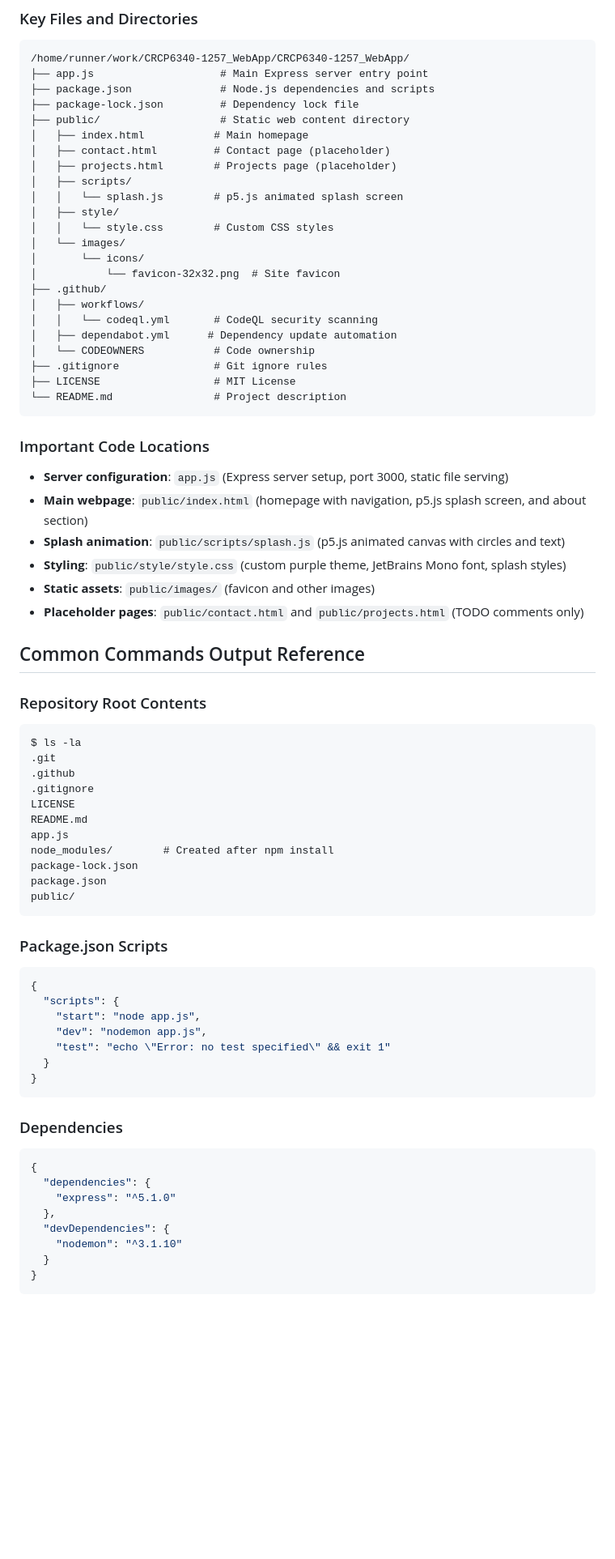
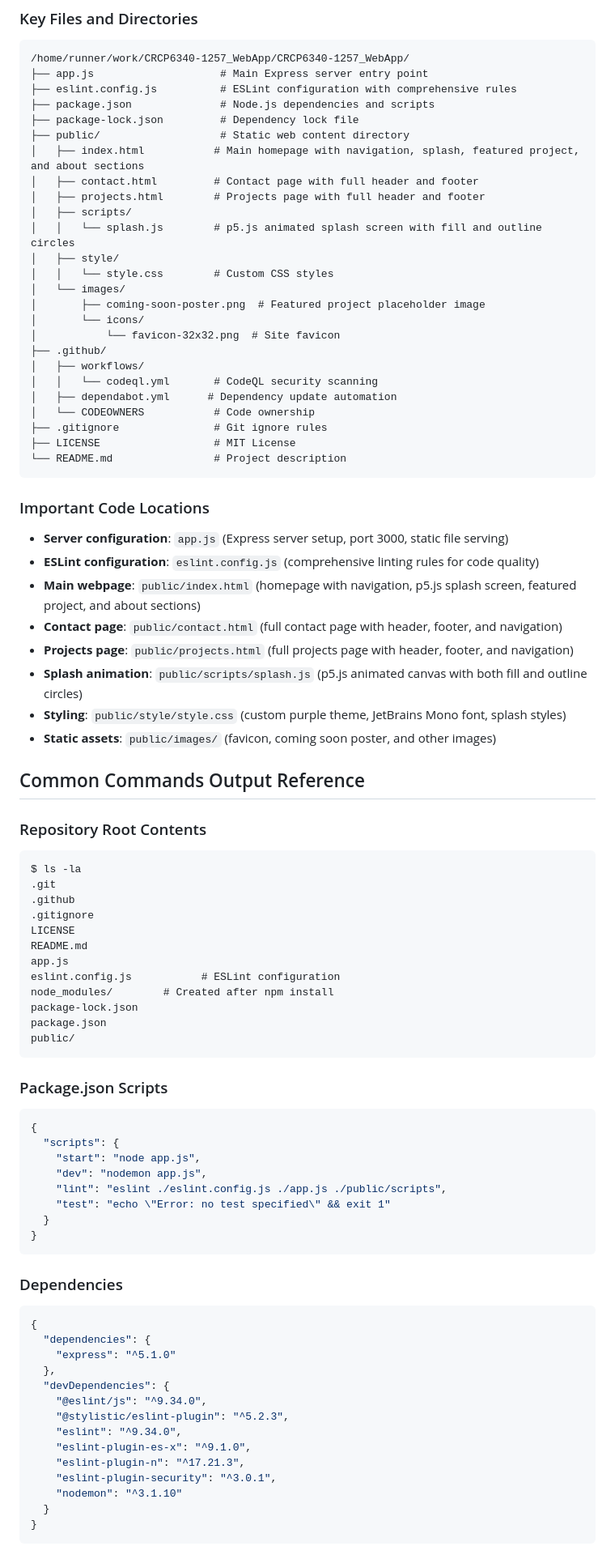
Before and after one commit to blwatkins/CRCP6340-1257_WebApp, a Markdown page: .github/copilot-instructions.md, the part around one of its changes. Shown at 81% size. Drawn GitHub-style; blank space fills up the shorter version.

Commit message:
Update copilot-instructions.md with all module-02 major changes
Co-authored-by: blwatkins <8574618+blwatkins@users.noreply.github.com>

````diff
--- a/.github/copilot-instructions.md
+++ b/.github/copilot-instructions.md
@@ -60,17 +63,19 @@ After making any changes, ALWAYS validate the application by:
 ```
 /home/runner/work/CRCP6340-1257_WebApp/CRCP6340-1257_WebApp/
 ├── app.js                    # Main Express server entry point
+├── eslint.config.js          # ESLint configuration with comprehensive rules
 ├── package.json              # Node.js dependencies and scripts
 ├── package-lock.json         # Dependency lock file
 ├── public/                   # Static web content directory
-│   ├── index.html           # Main homepage
-│   ├── contact.html         # Contact page (placeholder)
-│   ├── projects.html        # Projects page (placeholder)
+│   ├── index.html           # Main homepage with navigation, splash, featured project, and about sections
+│   ├── contact.html         # Contact page with full header and footer
+│   ├── projects.html        # Projects page with full header and footer
 │   ├── scripts/
-│   │   └── splash.js        # p5.js animated splash screen
+│   │   └── splash.js        # p5.js animated splash screen with fill and outline circles
 │   ├── style/
 │   │   └── style.css        # Custom CSS styles
 │   └── images/
+│       ├── coming-soon-poster.png  # Featured project placeholder image
 │       └── icons/
 │           └── favicon-32x32.png  # Site favicon
 ├── .github/
@@ -85,11 +90,13 @@ After making any changes, ALWAYS validate the application by:
 
 ### Important Code Locations
 - **Server configuration**: `app.js` (Express server setup, port 3000, static file serving)
-- **Main webpage**: `public/index.html` (homepage with navigation, p5.js splash screen, and about section)
-- **Splash animation**: `public/scripts/splash.js` (p5.js animated canvas with circles and text)
+- **ESLint configuration**: `eslint.config.js` (comprehensive linting rules for code quality)
+- **Main webpage**: `public/index.html` (homepage with navigation, p5.js splash screen, featured project, and about sections)
+- **Contact page**: `public/contact.html` (full contact page with header, footer, and navigation)
+- **Projects page**: `public/projects.html` (full projects page with header, footer, and navigation)
+- **Splash animation**: `public/scripts/splash.js` (p5.js animated canvas with both fill and outline circles)
 - **Styling**: `public/style/style.css` (custom purple theme, JetBrains Mono font, splash styles)
-- **Static assets**: `public/images/` (favicon and other images)
-- **Placeholder pages**: `public/contact.html` and `public/projects.html` (TODO comments only)
+- **Static assets**: `public/images/` (favicon, coming soon poster, and other images)
 
 ## Common Commands Output Reference
 
@@ -102,6 +109,7 @@ $ ls -la
 LICENSE
 README.md
 app.js
+eslint.config.js           # ESLint configuration
 node_modules/        # Created after npm install
 package-lock.json
 package.json
@@ -114,6 +122,7 @@ public/
   "scripts": {
     "start": "node app.js",
     "dev": "nodemon app.js",
+    "lint": "eslint ./eslint.config.js ./app.js ./public/scripts",
     "test": "echo \"Error: no test specified\" && exit 1"
   }
 }
@@ -126,6 +135,12 @@ public/
     "express": "^5.1.0"
   },
   "devDependencies": {
+    "@eslint/js": "^9.34.0",
+    "@stylistic/eslint-plugin": "^5.2.3",
+    "eslint": "^9.34.0",
+    "eslint-plugin-es-x": "^9.1.0",
+    "eslint-plugin-n": "^17.21.3",
+    "eslint-plugin-security": "^3.0.1",
     "nodemon": "^3.1.10"
   }
 }
````
Also changed, not shown: other parts of .github/copilot-instructions.md (+15 -10 lines).
